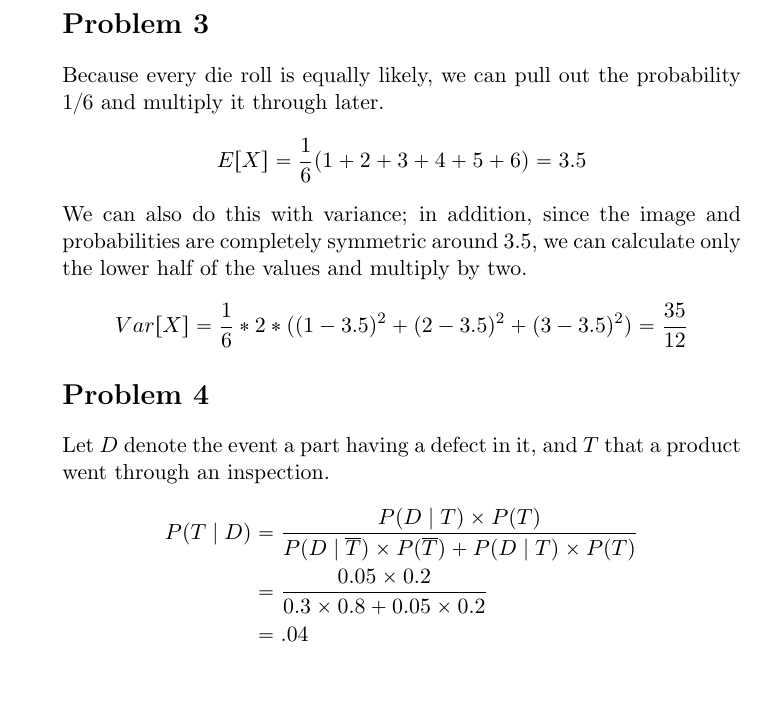
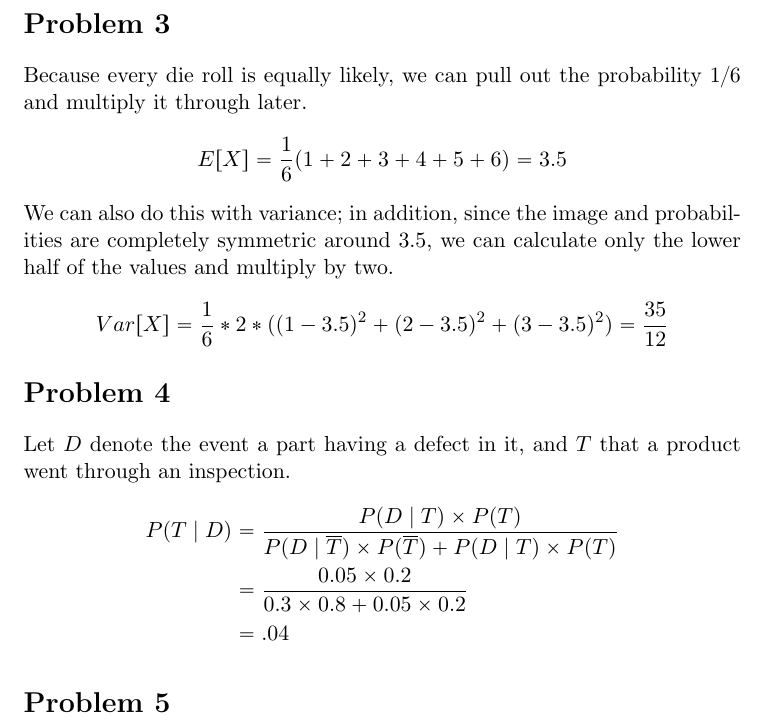
Before and after one commit to adamhammes/LaTeX, a LaTeX document (Stats 330/STATS_330_HW_04/STATS_330_HW_04.tex): part of page 2 of 2, cut so that both start at the same text. Compiled offline with pdfLaTeX.

Commit message:
Misplaced enumerate, Problem 4

```diff
--- a/Stats 330/STATS_330_HW_04/STATS_330_HW_04.tex
+++ b/Stats 330/STATS_330_HW_04/STATS_330_HW_04.tex
@@ -56,6 +56,7 @@
 			Var[Y] &= 2^2\ (1.19) \\
 			&= 4.76
 		\end{align*}
+\end{enumerate}
 
 \section*{Problem 3}
 Because every die roll is equally likely, we can pull out the probability $1/6$ and multiply it through later.
@@ -72,5 +73,6 @@ Let $D$ denote the event a part having a defect in it, and $T$ that a product we
 \end{align*}
 
 
+\section*{Problem 5}
 
 
```
Also changed, not shown: Stats 330/STATS_330_HW_04/STATS_330_HW_04.tex (1 more changed lines).
